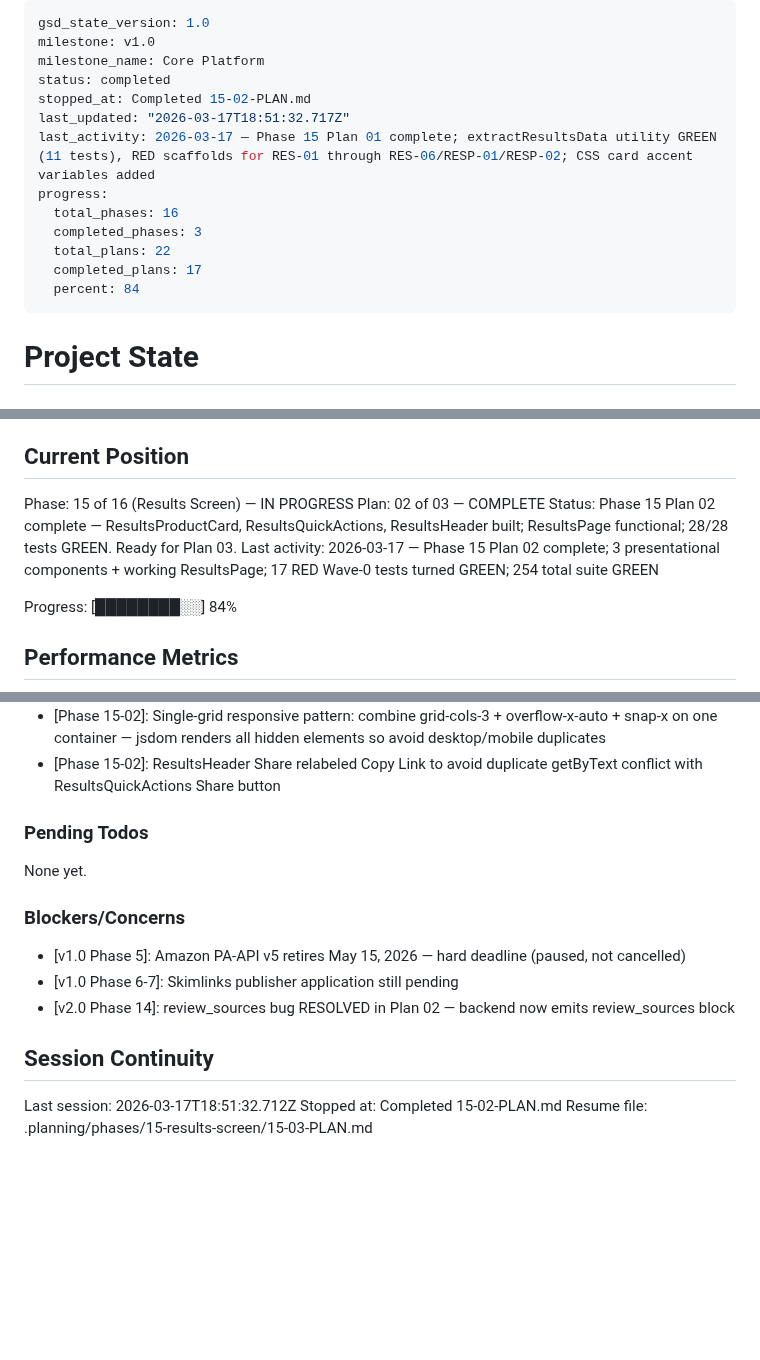
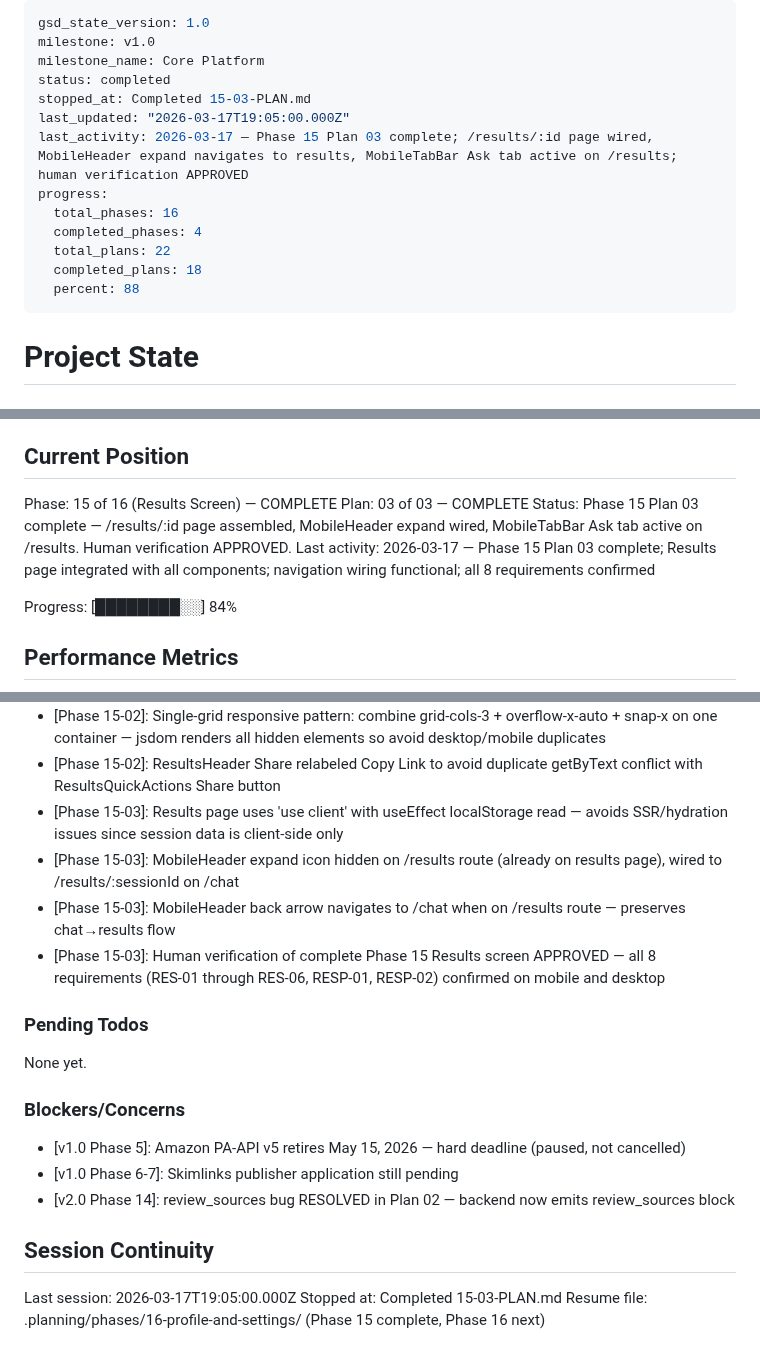
Before and after one commit to Bighabz/ReviewGuide-SourceCode, a Markdown page: .planning/STATE.md, 3 parts joined by grey strips. Drawn GitHub-style; blank space fills up the shorter version.

Commit message:
docs(15-03): complete Results screen integration plan — human verification APPROVED
- Created 15-03-SUMMARY.md documenting /results/:id page assembly, MobileHeader wiring, and MobileTabBar active state
- Updated STATE.md: Phase 15 COMPLETE (03/03 plans done), 18 completed plans, 88% progress
- Updated ROADMAP.md: Phase 15 marked Complete (3/3 summaries)
- All 8 requirements (RES-01 through RES-06, RESP-01, RESP-02) confirmed via human verification

Co-Authored-By: Claude Sonnet 4.6 <noreply@anthropic.com>

```diff
--- a/.planning/STATE.md
+++ b/.planning/STATE.md
@@ -3,15 +3,15 @@ gsd_state_version: 1.0
 milestone: v1.0
 milestone_name: Core Platform
 status: completed
-stopped_at: Completed 15-02-PLAN.md
-last_updated: "2026-03-17T18:51:32.717Z"
-last_activity: 2026-03-17 — Phase 15 Plan 01 complete; extractResultsData utility GREEN (11 tests), RED scaffolds for RES-01 through RES-06/RESP-01/RESP-02; CSS card accent variables added
+stopped_at: Completed 15-03-PLAN.md
+last_updated: "2026-03-17T19:05:00.000Z"
+last_activity: 2026-03-17 — Phase 15 Plan 03 complete; /results/:id page wired, MobileHeader expand navigates to results, MobileTabBar Ask tab active on /results; human verification APPROVED
 progress:
   total_phases: 16
-  completed_phases: 3
+  completed_phases: 4
   total_plans: 22
-  completed_plans: 17
-  percent: 84
+  completed_plans: 18
+  percent: 88
 ---
 
 # Project State
@@ -25,10 +25,10 @@ See: .planning/PROJECT.md (updated 2026-03-16)
 
 ## Current Position
 
-Phase: 15 of 16 (Results Screen) — IN PROGRESS
-Plan: 02 of 03 — COMPLETE
-Status: Phase 15 Plan 02 complete — ResultsProductCard, ResultsQuickActions, ResultsHeader built; ResultsPage functional; 28/28 tests GREEN. Ready for Plan 03.
-Last activity: 2026-03-17 — Phase 15 Plan 02 complete; 3 presentational components + working ResultsPage; 17 RED Wave-0 tests turned GREEN; 254 total suite GREEN
+Phase: 15 of 16 (Results Screen) — COMPLETE
+Plan: 03 of 03 — COMPLETE
+Status: Phase 15 Plan 03 complete — /results/:id page assembled, MobileHeader expand wired, MobileTabBar Ask tab active on /results. Human verification APPROVED.
+Last activity: 2026-03-17 — Phase 15 Plan 03 complete; Results page integrated with all components; navigation wiring functional; all 8 requirements confirmed
 
 Progress: [████████░░] 84%
 
@@ -74,6 +74,10 @@ Progress: [████████░░] 84%
 - [Phase 15-02]: useState lazy initializer for localStorage avoids useEffect async timing in tests — synchronous init ensures data available on first render
 - [Phase 15-02]: Single-grid responsive pattern: combine grid-cols-3 + overflow-x-auto + snap-x on one container — jsdom renders all hidden elements so avoid desktop/mobile duplicates
 - [Phase 15-02]: ResultsHeader Share relabeled Copy Link to avoid duplicate getByText conflict with ResultsQuickActions Share button
+- [Phase 15-03]: Results page uses 'use client' with useEffect localStorage read — avoids SSR/hydration issues since session data is client-side only
+- [Phase 15-03]: MobileHeader expand icon hidden on /results route (already on results page), wired to /results/:sessionId on /chat
+- [Phase 15-03]: MobileHeader back arrow navigates to /chat when on /results route — preserves chat→results flow
+- [Phase 15-03]: Human verification of complete Phase 15 Results screen APPROVED — all 8 requirements (RES-01 through RES-06, RESP-01, RESP-02) confirmed on mobile and desktop
 
 ### Pending Todos
 
@@ -87,6 +91,6 @@ None yet.
 
 ## Session Continuity
 
-Last session: 2026-03-17T18:51:32.712Z
-Stopped at: Completed 15-02-PLAN.md
-Resume file: .planning/phases/15-results-screen/15-03-PLAN.md
+Last session: 2026-03-17T19:05:00.000Z
+Stopped at: Completed 15-03-PLAN.md
+Resume file: .planning/phases/16-profile-and-settings/ (Phase 15 complete, Phase 16 next)
```
Also changed, not shown: .planning/ROADMAP.md (+2 -2 lines), 1 other file.
